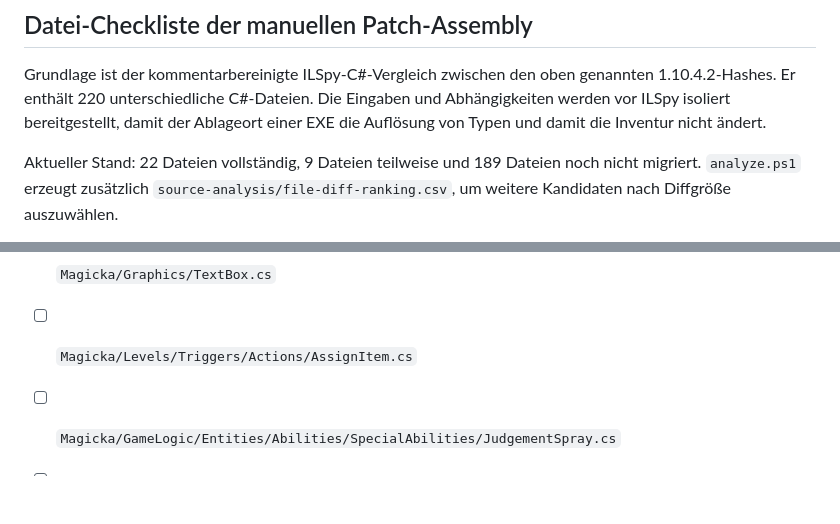
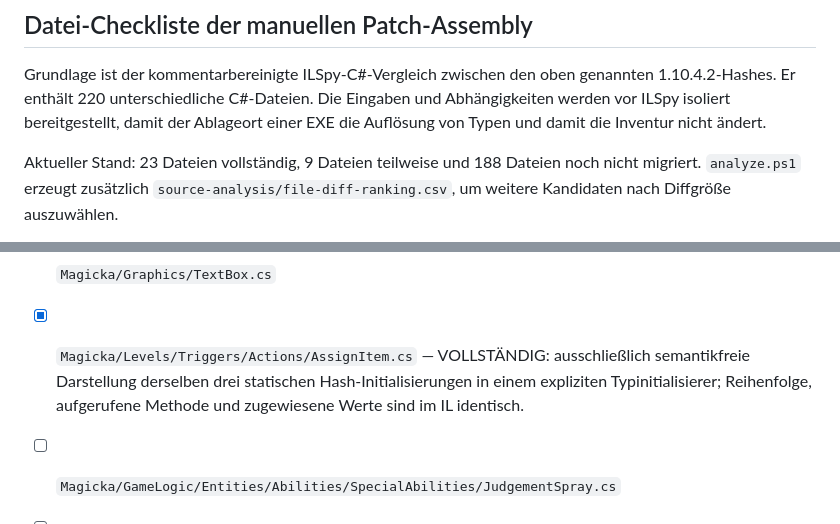
Before and after one commit to Alexander-Aue-Johr/magicka-patch, a Markdown page: tools/inventory-box-patcher-experiment/RUNTIME_PATCHER_REPORT.md, 2 parts joined by grey strips. Rendered like a GitHub page; blank space fills up the shorter version.

Commit message:
Classify AssignItem initializer diff as noise

```diff
--- a/tools/inventory-box-patcher-experiment/RUNTIME_PATCHER_REPORT.md
+++ b/tools/inventory-box-patcher-experiment/RUNTIME_PATCHER_REPORT.md
@@ -529,7 +529,7 @@ genannten 1.10.4.2-Hashes. Er enthält 220 unterschiedliche C#-Dateien. Die
 Eingaben und Abhängigkeiten werden vor ILSpy isoliert bereitgestellt, damit der
 Ablageort einer EXE die Auflösung von Typen und damit die Inventur nicht ändert.
 
-Aktueller Stand: 22 Dateien vollständig, 9 Dateien teilweise und 189 Dateien noch
+Aktueller Stand: 23 Dateien vollständig, 9 Dateien teilweise und 188 Dateien noch
 nicht migriert. `analyze.ps1` erzeugt zusätzlich
 `source-analysis/file-diff-ranking.csv`, um weitere Kandidaten nach Diffgröße
 auszuwählen.
@@ -673,7 +673,10 @@ Versionsnachweis.
 - [ ] `Magicka/Graphics/NotifierButton.cs`
 - [ ] `Magicka/GameLogic/Statistics/StatisticsManager.cs`
 - [ ] `Magicka/Graphics/TextBox.cs`
-- [ ] `Magicka/Levels/Triggers/Actions/AssignItem.cs`
+- [x] `Magicka/Levels/Triggers/Actions/AssignItem.cs` — VOLLSTÄNDIG:
+  ausschließlich semantikfreie Darstellung derselben drei statischen
+  Hash-Initialisierungen in einem expliziten Typinitialisierer; Reihenfolge,
+  aufgerufene Methode und zugewiesene Werte sind im IL identisch.
 - [ ] `Magicka/GameLogic/Entities/Abilities/SpecialAbilities/JudgementSpray.cs`
 - [ ] `Magicka/GameLogic/Spells/IceSpikes.cs`
 - [ ] `Magicka/GameLogic/GameStates/InGameMenus/InGameMenuOptions.cs`
```
